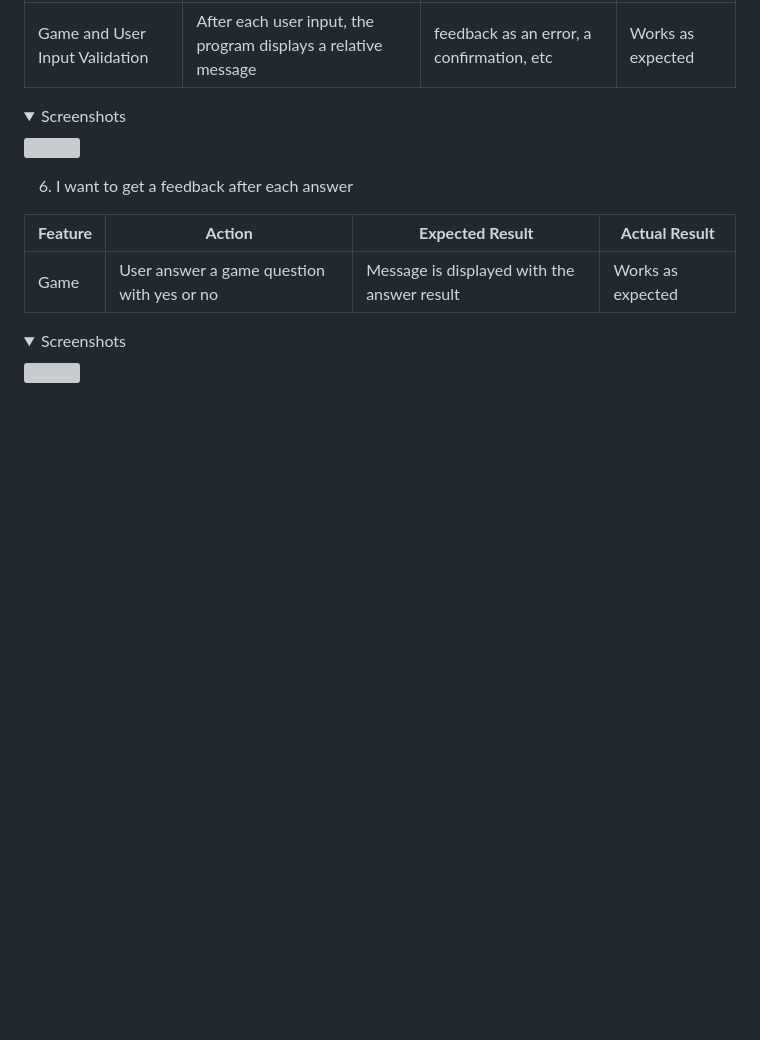
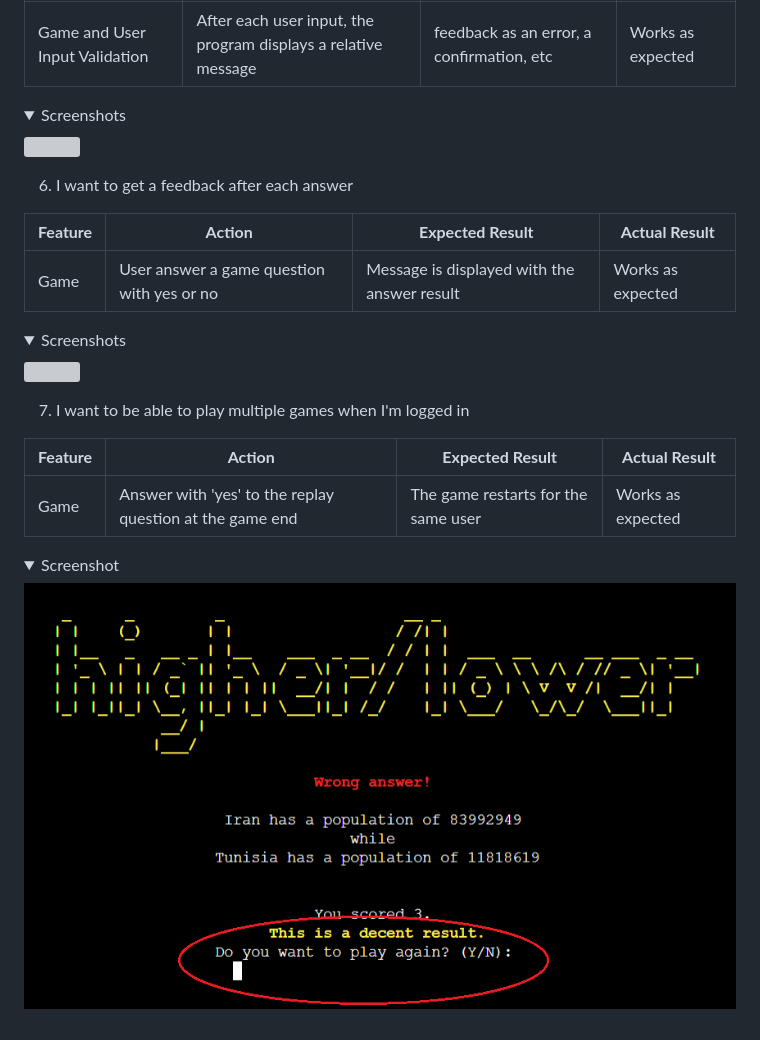
Before and after one commit to r-moruju/CI_PP3_HL, a Markdown page: README.md, the part around the change. Rendered like a GitHub page; pictures changed too: docs/testing/story-7.png (added); folded sections open; blank space fills up the shorter version; grey boxes are pictures that could not be loaded.

Commit message:
Manual test user story nr. 7

```diff
--- a/README.md
+++ b/README.md
@@ -371,3 +371,13 @@ The testing approach is as follows:
 <details><summary>Screenshots</summary>
 <img src="docs/testing/story-6.png">
 </details>
+
+7. I want to be able to play multiple games when I'm logged in
+
+| **Feature**   | **Action**                    | **Expected Result**          | **Actual Result** |
+| ------------- | ----------------------------- | ---------------------------- | ----------------- |
+| Game | Answer with 'yes' to the replay question at the game end  | The game restarts for the same user | Works as expected |
+
+<details><summary>Screenshot</summary>
+<img src="docs/testing/story-7.png">
+</details>
```
